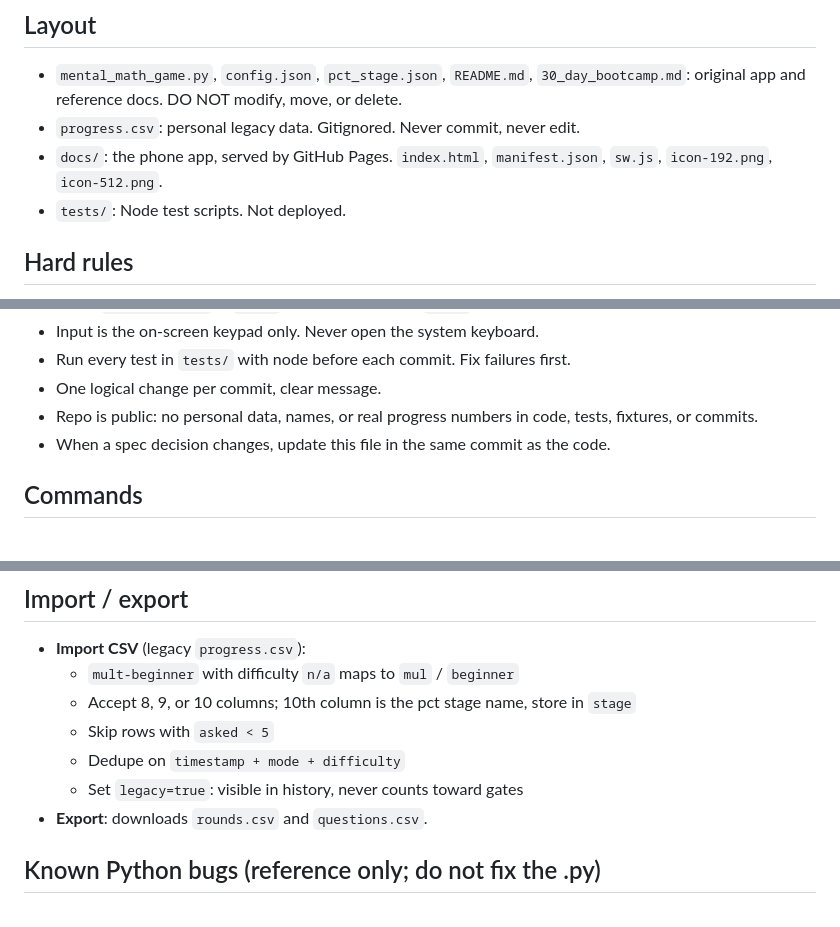
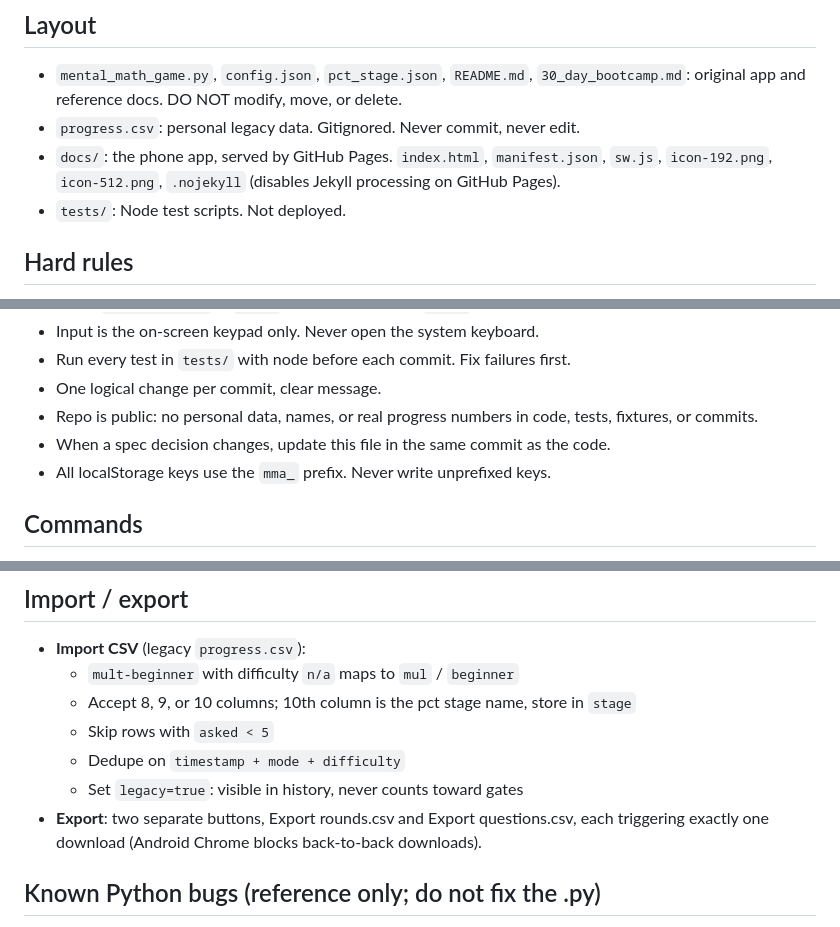
Before and after one commit to TangentMisfit/mental-math-app, a Markdown page: CLAUDE.md, 3 parts joined by grey strips. Rendered like a GitHub page.

Commit message:
Sync CLAUDE.md with audit fixes
Co-Authored-By: Claude Sonnet 5 <noreply@anthropic.com>

```diff
--- a/CLAUDE.md
+++ b/CLAUDE.md
@@ -5,7 +5,7 @@ Mental math practice app: the original Python terminal game plus a mobile PWA po
 ## Layout
 - `mental_math_game.py`, `config.json`, `pct_stage.json`, `README.md`, `30_day_bootcamp.md`: original app and reference docs. DO NOT modify, move, or delete.
 - `progress.csv`: personal legacy data. Gitignored. Never commit, never edit.
-- `docs/`: the phone app, served by GitHub Pages. `index.html`, `manifest.json`, `sw.js`, `icon-192.png`, `icon-512.png`.
+- `docs/`: the phone app, served by GitHub Pages. `index.html`, `manifest.json`, `sw.js`, `icon-192.png`, `icon-512.png`, `.nojekyll` (disables Jekyll processing on GitHub Pages).
 - `tests/`: Node test scripts. Not deployed.
 
 ## Hard rules
@@ -18,6 +18,7 @@ Mental math practice app: the original Python terminal game plus a mobile PWA po
 - One logical change per commit, clear message.
 - Repo is public: no personal data, names, or real progress numbers in code, tests, fixtures, or commits.
 - When a spec decision changes, update this file in the same commit as the code.
+- All localStorage keys use the `mma_` prefix. Never write unprefixed keys.
 
 ## Commands
 - Local preview: `python -m http.server 8000 -d docs` then open http://localhost:8000
@@ -96,7 +97,7 @@ Weakest tags: rank by miss rate, tiebreak by avg latency, minimum 3 attempts.
   - Skip rows with `asked < 5`
   - Dedupe on `timestamp + mode + difficulty`
   - Set `legacy=true`: visible in history, never counts toward gates
-- **Export**: downloads `rounds.csv` and `questions.csv`.
+- **Export**: two separate buttons, Export rounds.csv and Export questions.csv, each triggering exactly one download (Android Chrome blocks back-to-back downloads).
 
 ## Known Python bugs (reference only; do not fix the .py)
 - Empty input ends the round.
```
